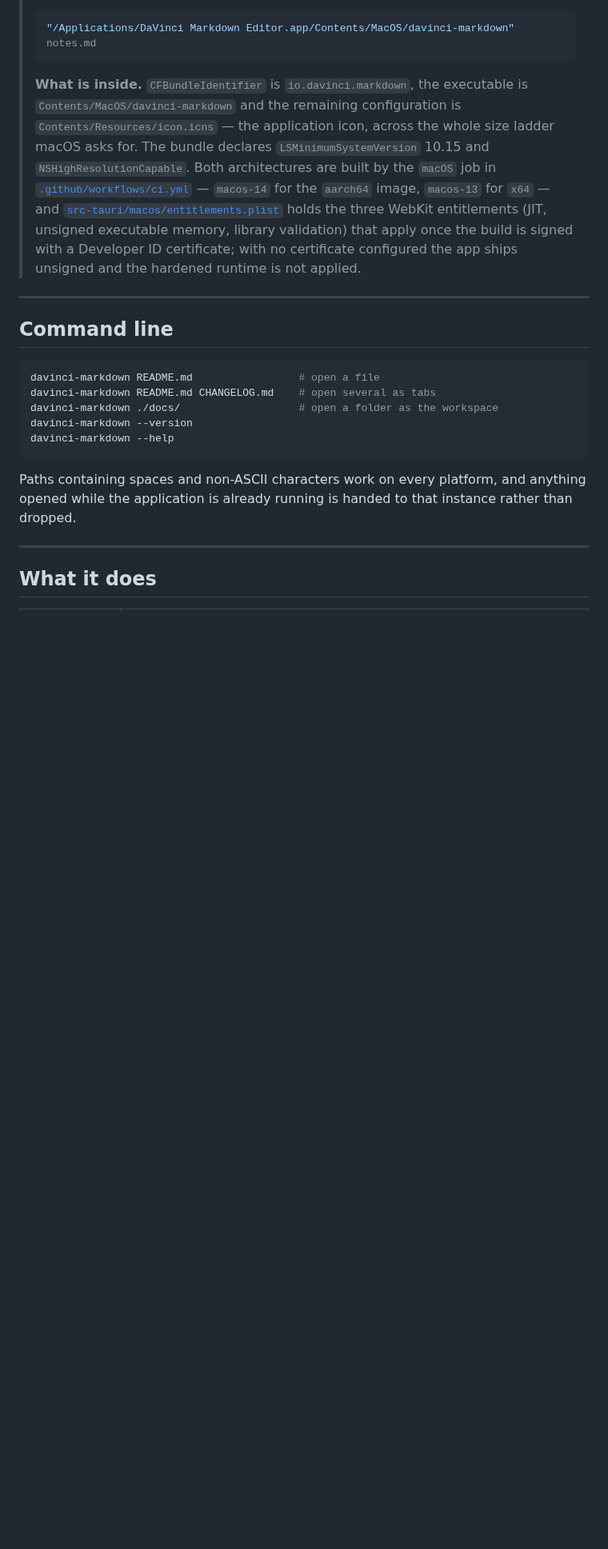
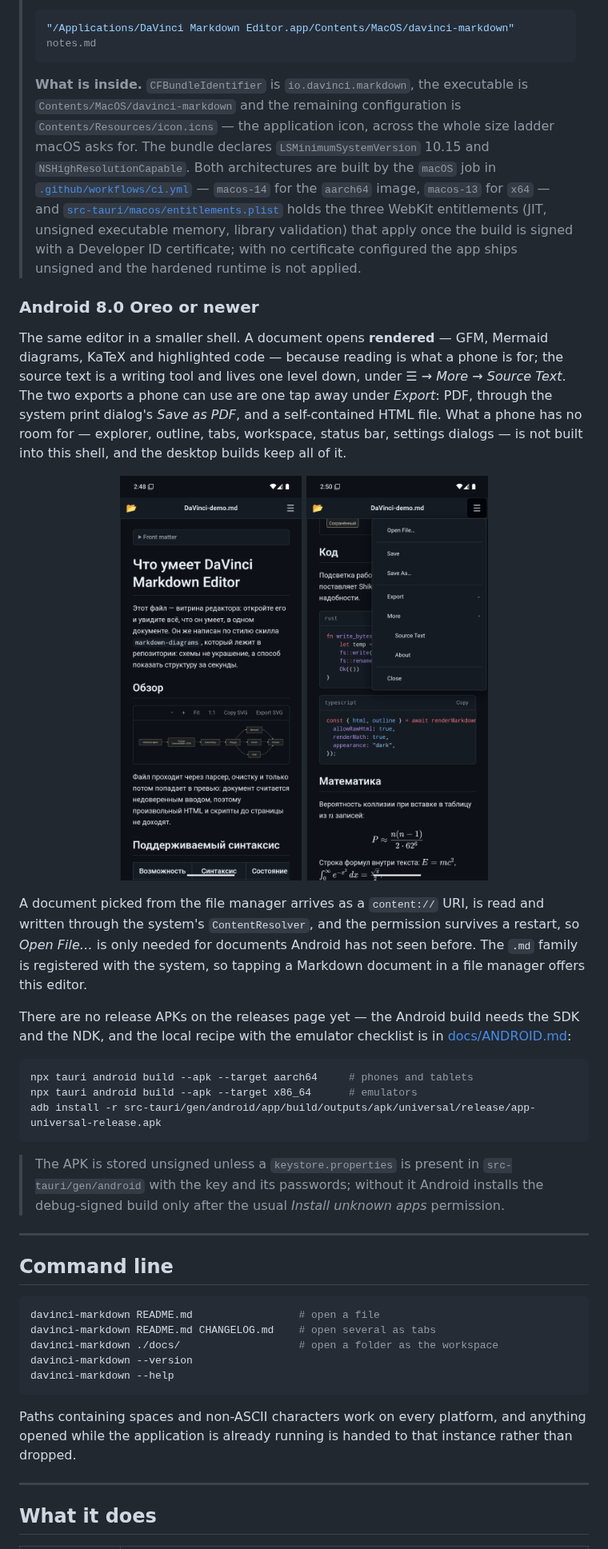
Before and after one commit to Ydjin1984/davinci-markdown-editor, a Markdown page: README.md, the part around one of its changes. Shown at 80% size. GitHub-like rendering; pictures changed too: docs/screenshots/android-menu.png (added), docs/screenshots/android-rendered.png (added); blank space fills up the shorter version.

````diff
--- a/README.md
+++ b/README.md
@@ -146,6 +146,38 @@ xattr -dr com.apple.quarantine "/Applications/DaVinci Markdown Editor.app"
 > entitlements (JIT, unsigned executable memory, library validation) that apply once the build is
 > signed with a Developer ID certificate; with no certificate configured the app ships unsigned and
 > the hardened runtime is not applied.
+
+### Android 8.0 Oreo or newer
+
+The same editor in a smaller shell. A document opens **rendered** — GFM, Mermaid diagrams, KaTeX
+and highlighted code — because reading is what a phone is for; the source text is a writing tool and
+lives one level down, under _☰ → More → Source Text_. The two exports a phone can use are one tap
+away under _Export_: PDF, through the system print dialog's _Save as PDF_, and a self-contained HTML
+file. What a phone has no room for — explorer, outline, tabs, workspace, status bar, settings
+dialogs — is not built into this shell, and the desktop builds keep all of it.
+
+<p align="center">
+  <img src="docs/screenshots/android-rendered.png" alt="A document on a phone, rendered: title bar, diagram, rendered headings" width="32%" />
+  <img src="docs/screenshots/android-menu.png" alt="The phone menu: Source Text nested under More" width="32%" />
+</p>
+
+A document picked from the file manager arrives as a `content://` URI, is read and written through
+the system's `ContentResolver`, and the permission survives a restart, so _Open File…_ is only
+needed for documents Android has not seen before. The `.md` family is registered with the system, so
+tapping a Markdown document in a file manager offers this editor.
+
+There are no release APKs on the releases page yet — the Android build needs the SDK and the NDK,
+and the local recipe with the emulator checklist is in [docs/ANDROID.md](docs/ANDROID.md):
+
+```bash
+npx tauri android build --apk --target aarch64     # phones and tablets
+npx tauri android build --apk --target x86_64      # emulators
+adb install -r src-tauri/gen/android/app/build/outputs/apk/universal/release/app-universal-release.apk
+```
+
+> The APK is stored unsigned unless a `keystore.properties` is present in `src-tauri/gen/android`
+> with the key and its passwords; without it Android installs the debug-signed build only after the
+> usual _Install unknown apps_ permission.
 
 ---
 
````
Also changed, not shown: other parts of README.md (+7 -2 lines), docs/ANDROID.md (added, +148 -0 lines), docs/RELEASE-CHECKLIST.md (+42 -0 lines).
